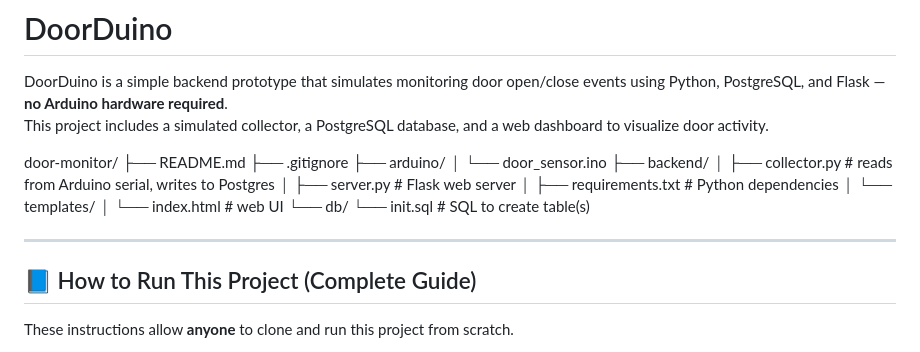
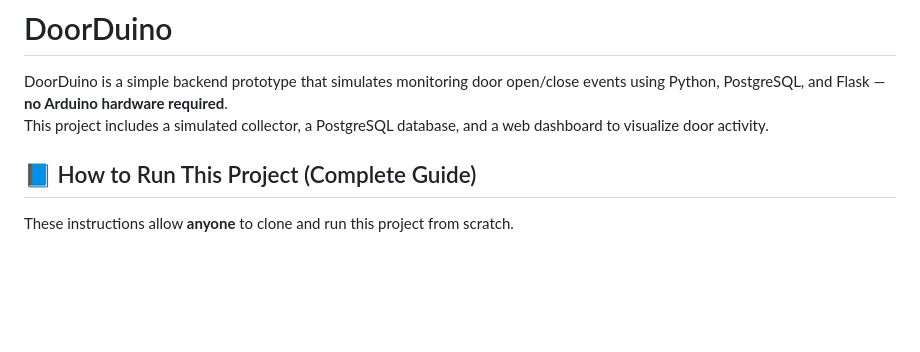
Before and after one commit to richc117/DoorDuino, a Markdown page: README.md, the part around the change. Drawn GitHub-style; blank space fills up the shorter version.

Commit message:
Update README.md
removed the file structure.

```diff
--- a/README.md
+++ b/README.md
@@ -3,22 +3,6 @@
 
 DoorDuino is a simple backend prototype that simulates monitoring door open/close events using Python, PostgreSQL, and Flask — **no Arduino hardware required**.
 This project includes a simulated collector, a PostgreSQL database, and a web dashboard to visualize door activity.
-
-door-monitor/
-├── README.md
-├── .gitignore
-├── arduino/
-│   └── door_sensor.ino
-├── backend/
-│   ├── collector.py        # reads from Arduino serial, writes to Postgres
-│   ├── server.py           # Flask web server
-│   ├── requirements.txt    # Python dependencies
-│   └── templates/
-│       └── index.html      # web UI
-└── db/
-    └── init.sql            # SQL to create table(s)
-
----
 
 ## 📘 How to Run This Project (Complete Guide)
 
```
